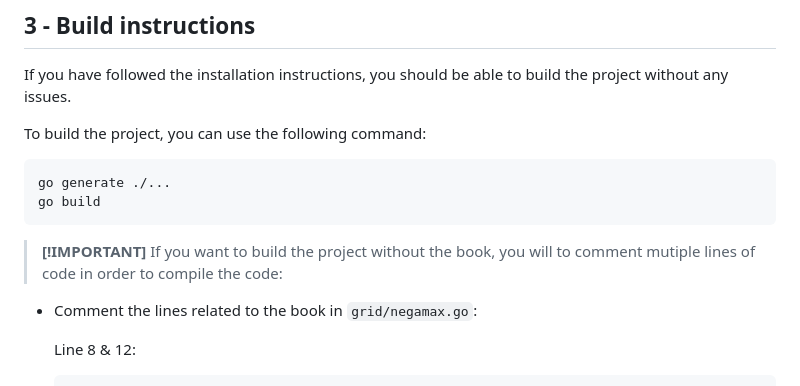
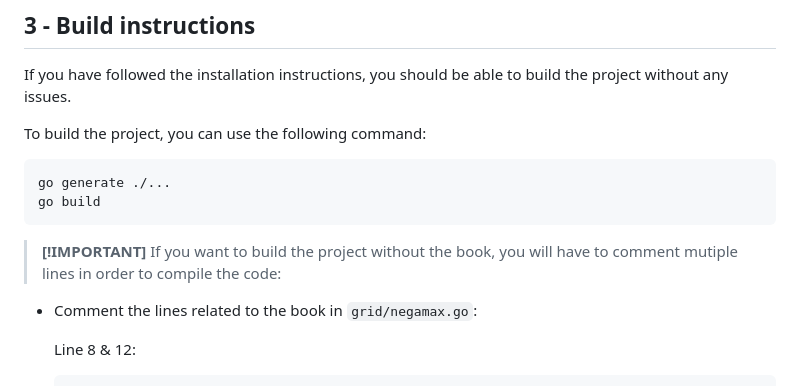
Before and after one commit to Pietot/Gonnect-4, a Markdown page: SOURCE.md, the part around the change. Drawn GitHub-style.

````diff
--- a/SOURCE.md
+++ b/SOURCE.md
@@ -71,7 +71,7 @@ go build
 ```
 
 > **[!IMPORTANT]**
-> If you want to build the project without the book, you will to comment mutiple lines of code in order to compile the code:
+> If you want to build the project without the book, you will have to comment mutiple lines in order to compile the code:
 
 - Comment the lines related to the book in `grid/negamax.go`:
 
````
Also changed, not shown: README.md (+5 -2 lines), benchmark/README.md (+29 -7 lines).
